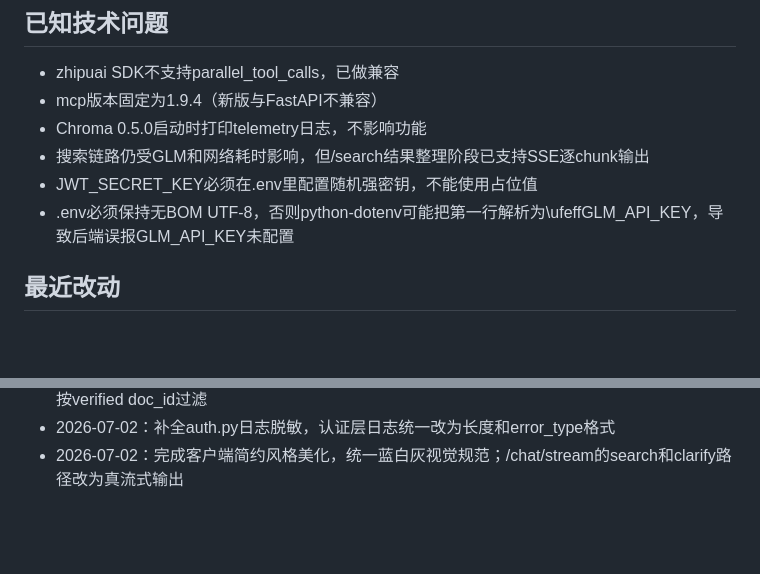
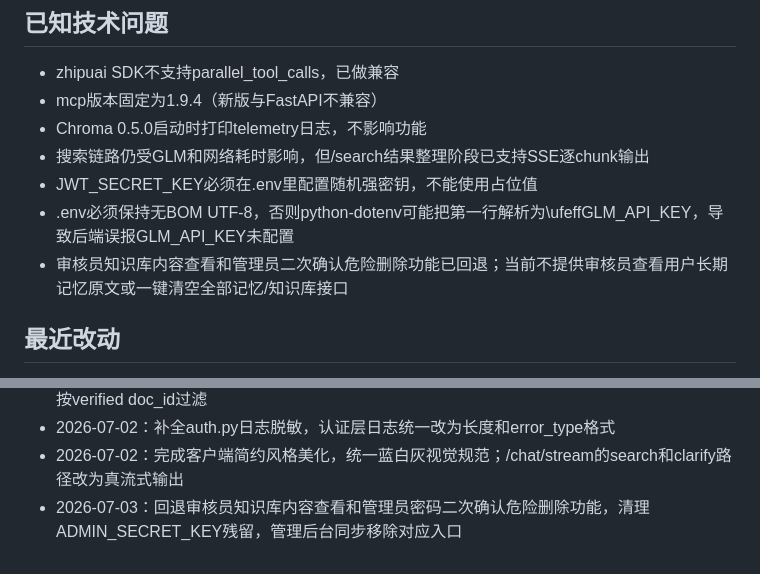
Before and after one commit to z987645344-arch/zhitian, a Markdown page: docs/claude_memory.md, 2 parts joined by grey strips. Drawn GitHub-style; blank space fills up the shorter version.

```diff
--- a/docs/claude_memory.md
+++ b/docs/claude_memory.md
@@ -124,6 +124,7 @@ MCP    当前为协议壳，后期替换为真实进程级调用
 - 搜索链路仍受GLM和网络耗时影响，但/search结果整理阶段已支持SSE逐chunk输出
 - JWT_SECRET_KEY必须在.env里配置随机强密钥，不能使用占位值
 - .env必须保持无BOM UTF-8，否则python-dotenv可能把第一行解析为\ufeffGLM_API_KEY，导致后端误报GLM_API_KEY未配置
+- 审核员知识库内容查看和管理员二次确认危险删除功能已回退；当前不提供审核员查看用户长期记忆原文或一键清空全部记忆/知识库接口
 
 ## 最近改动
 > 后端完整记录见 D:\zhiliao\zhitian\CHANGELOG.md
@@ -152,3 +153,4 @@ MCP    当前为协议壳，后期替换为真实进程级调用
 - 2026-07-02：修复文档审核隔离粒度问题，Chroma文档chunk新增doc_id metadata，RAG检索按verified doc_id过滤
 - 2026-07-02：补全auth.py日志脱敏，认证层日志统一改为长度和error_type格式
 - 2026-07-02：完成客户端简约风格美化，统一蓝白灰视觉规范；/chat/stream的search和clarify路径改为真流式输出
+- 2026-07-03：回退审核员知识库内容查看和管理员密码二次确认危险删除功能，清理ADMIN_SECRET_KEY残留，管理后台同步移除对应入口
```
Also changed, not shown: CHANGELOG.md (+3 -0 lines).
